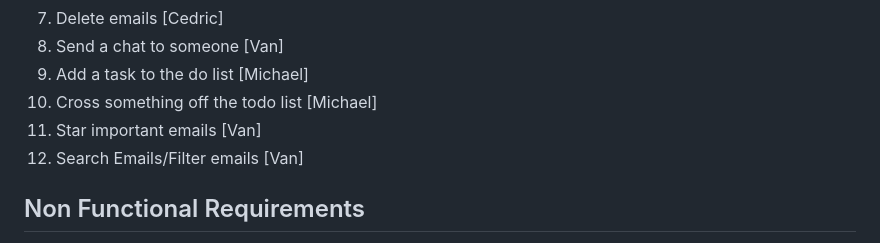
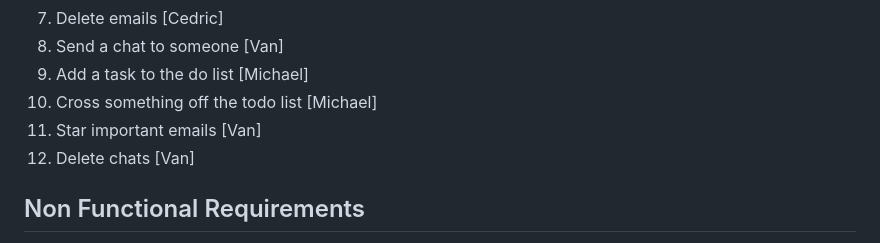
Before and after one commit to mikieyx/4Mail, a Markdown page: requirements.md, the part around the change. Drawn GitHub-style.

Commit message:
change function 12 to delete chats

```diff
--- a/requirements.md
+++ b/requirements.md
@@ -11,7 +11,7 @@
 9. Add a task to the do list [Michael]
 10. Cross something off the todo list [Michael]
 11. Star important emails [Van]
-12. Search Emails/Filter emails [Van]
+12. Delete chats [Van]
 
 ## Non Functional Requirements
 
```
